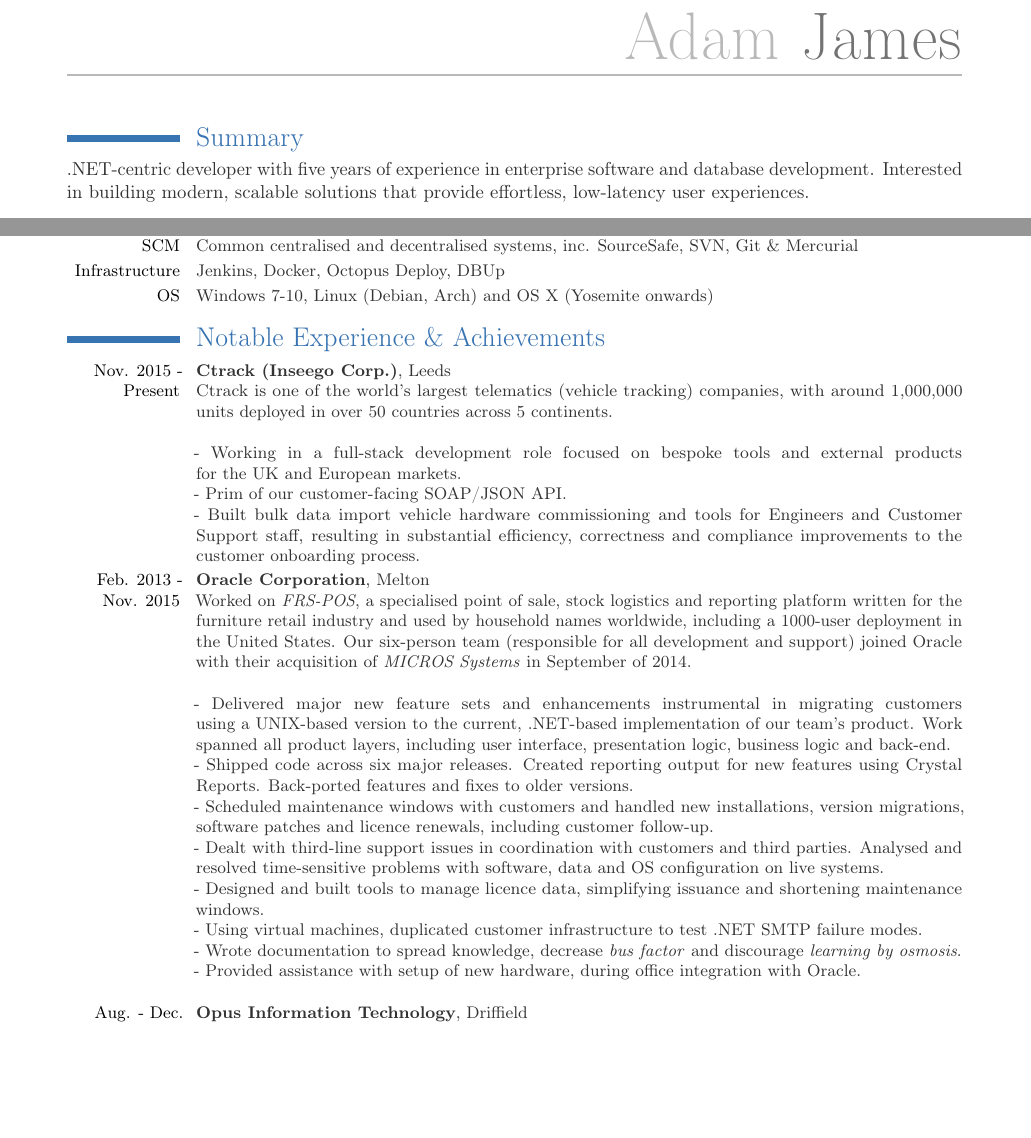
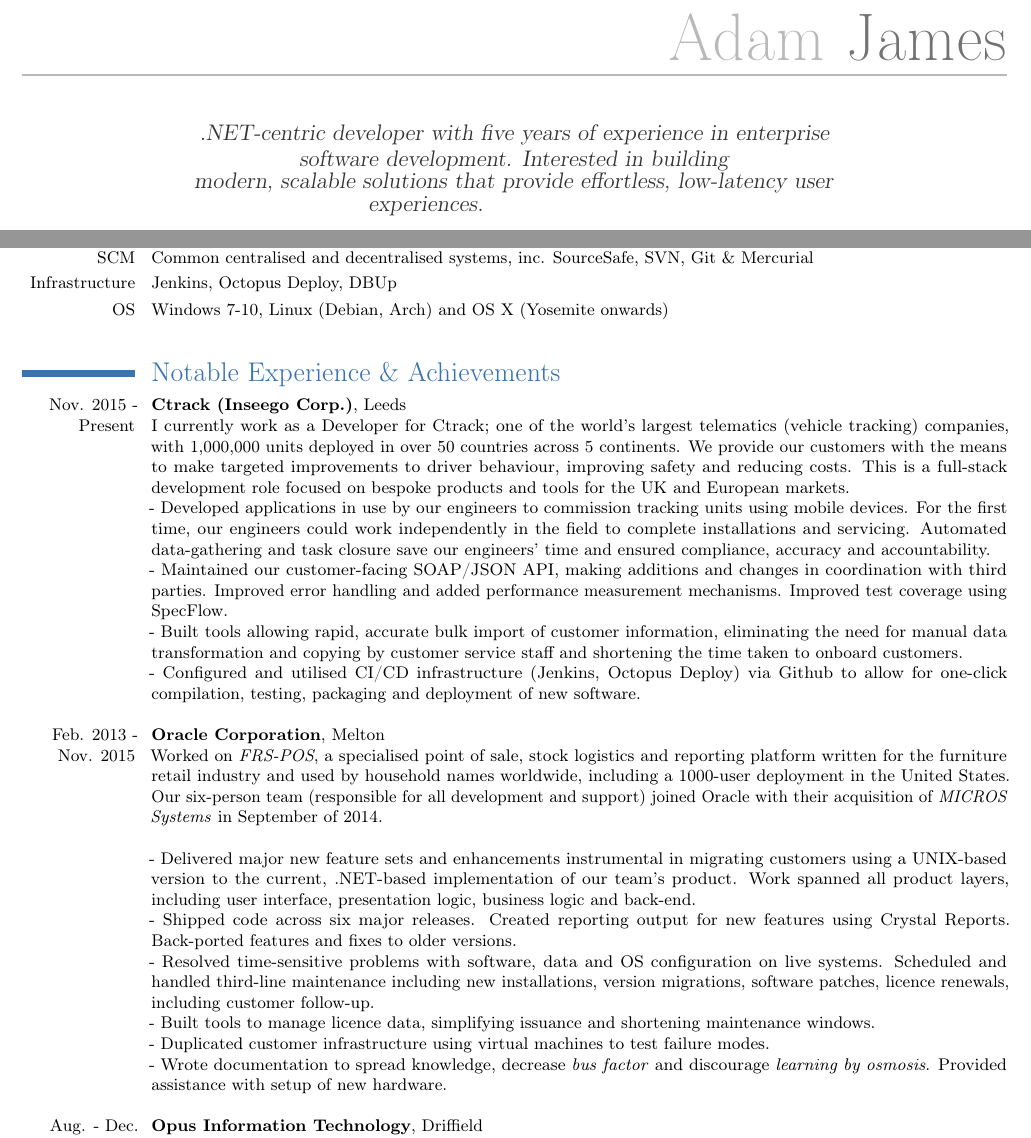
Before and after one commit to adamjames/curriculum-vitae, a LaTeX CV (Adam James - CV.tex): two parts of page 1 of 3 before the commit and two parts of page 1 of 2 after it, joined at a grey line, cut so that both start at the same text, the shorter picture padded with empty space. Compiled offline with pdfLaTeX.

Commit message:
Update Adam James - CV.tex
November 2018 update.

```diff
--- a/Adam James - CV.tex
+++ b/Adam James - CV.tex
@@ -27,7 +27,7 @@
 % The scale=0.8 ensures that the margins are such that 80% of the page is reserved for the total body (change 0.8 to whatever you like between
 % 0.0 and 1.0), while top=2cm forces the top margin to be exactly 2cm (again, change this to whatever you like).
 % http://tex.stackexchange.com/a/82871
-\usepackage[scale=0.8]{geometry}
+\usepackage[scale=0.88]{geometry}
 
 % if you want to change the width of the column with the dates
 %\setlength{\hintscolumnwidth}{3cm}
@@ -53,7 +53,7 @@
 % '64pt' is the height the picture must be resized to, 0.4pt is the thickness of the frame around it
 % (put it to 0pt for no frame) and 'picture' is the name of the picture file
 %\photo[64pt][0.4pt]{picture}					% optional
-%\quote{}										% optional
+\quote{\color{dark-gray} .NET-centric developer with five years of experience in enterprise software development. Interested in building\\modern, scalable solutions that provide effortless, low-latency user experiences. \newline}										% optional
 
 % to show numerical labels in the bibliography; only useful if you make citations in your resume
 %\makeatletter
@@ -73,9 +73,7 @@
 %----------------------------------------------------------------------------------
 \begin{document}
 \maketitle
-% Add 0.8cm of NEGATIVE space after the header on the first page.
+
+% Add 1.3cm of NEGATIVE space after the header on the first page.
 % This gives us more space for the summary section. Modify as desired.
 % http://tex.stackexchange.com/a/82871
-\vspace*{-0.8cm}
-\section{Summary}{
-\color{dark-gray} .NET-centric developer with five years of experience in enterprise software and database development. Interested in building modern, scalable solutions that provide effortless, low-latency user experiences.
@@ -86,15 +85,18 @@
 \small{\cvitem{\footnotesize{IDE's \& Editors}}{Visual Studio 2005-2017, SQL Server Mgmt. Studio, Eclipse, Sublime Text}}
 \small{\cvitem{SCM}{Common centralised and decentralised systems, inc.  SourceSafe, SVN, Git \& Mercurial}}
-\small{\cvitem{Infrastructure}{Jenkins, Docker, Octopus Deploy, DBUp}}
-\small{\cvitem{OS}{Windows 7-10, Linux (Debian, Arch) and OS X (Yosemite onwards)}}
+\small{\cvitem{Infrastructure}{Jenkins, Octopus Deploy, DBUp}}
+\small{\cvitem{OS}{Windows 7-10, Linux (Debian, Arch) and OS X (Yosemite onwards)
+		\newline{}
+}}
 
 \section{Notable Experience \& Achievements}
 \cventry{Nov. 2015 - Present}{Ctrack (Inseego Corp.)}{}{Leeds}{}{
-	Ctrack is one of the world’s largest telematics (vehicle tracking) companies, with around 1,000,000 units deployed in over 50 countries across 5 continents. \\
-	\newline{} - Working in a full-stack development role focused on bespoke tools and external products for the
-	UK and European markets.
-	\newline{} - Prim of our customer-facing SOAP/JSON API.
-	\newline{} - Built bulk data import vehicle hardware commissioning and tools for Engineers and Customer Support staff, resulting in substantial efficiency, correctness and compliance improvements to the customer onboarding process.
+	I currently work as a Developer for Ctrack; one of the world’s largest telematics (vehicle tracking) companies, with 1,000,000 units deployed in over 50 countries across 5 continents. We provide our customers with the means to make targeted improvements to driver behaviour, improving safety and reducing costs. This is a full-stack development role focused on bespoke products and tools for the UK and European markets.
+	\newline{} - Developed applications in use by our engineers to commission tracking units using mobile devices. For the first time, our engineers could work  independently in the field to complete installations and servicing. Automated data-gathering and task closure save our engineers' time and ensured compliance, accuracy and accountability.
+	\newline{} - Maintained our customer-facing SOAP/JSON API, making additions and changes in coordination with third parties. Improved error handling and added performance measurement mechanisms. Improved test coverage using SpecFlow.
+	\newline{} - Built tools allowing rapid, accurate bulk import of customer information, eliminating the need for manual data transformation and copying by customer service staff and shortening the time taken to onboard customers.
+	\newline{} - Configured and utilised CI/CD infrastructure (Jenkins, Octopus Deploy) via Github to allow for one-click compilation, testing, packaging and deployment of new software.
+	\newline{}
 }
 %\begin{textblock}{s1}(12.5,3.12)\includegraphics[scale=1.1]{oracle}\end{textblock}
 \cventry{Feb. 2013 - Nov. 2015}{Oracle Corporation}{}{Melton}{}{
@@ -102,20 +104,14 @@
 	\newline{}
 	\newline{} - Delivered major new feature sets and enhancements instrumental in migrating customers using a UNIX-based version to the current, .NET-based implementation of our team's product. Work spanned all product layers, including user interface, presentation logic, business logic and back-end.
 	\newline{} - Shipped code across six major releases. Created reporting output for new features using Crystal Reports. Back-ported features and fixes to older versions.
-	\newline{} - Scheduled maintenance windows with customers and handled new installations, version migrations, software patches and licence renewals, including customer follow-up.
-	\newline{} - Dealt with third-line support issues in coordination with customers and third parties. Analysed and resolved time-sensitive problems with software, data and OS configuration on live systems.
-	\newline{} - Designed and built tools to manage licence data, simplifying issuance and shortening maintenance windows.
-	\newline{} - Using virtual machines, duplicated customer infrastructure to test .NET SMTP failure modes.
-	\newline{} - Wrote documentation to spread knowledge, decrease \textit{bus factor} and discourage \textit{learning by osmosis}.
-	\newline{} - Provided assistance with setup of new hardware, during office integration with Oracle.
+	\newline{} - Resolved time-sensitive problems with software, data and OS configuration on live systems. Scheduled and handled third-line maintenance including new installations, version migrations, software patches, licence renewals, including customer follow-up.
+	\newline{} - Built tools to manage licence data, simplifying issuance and shortening maintenance windows.
+	\newline{} - Duplicated customer infrastructure using virtual machines to test failure modes.
+	\newline{} - Wrote documentation to spread knowledge, decrease \textit{bus factor} and discourage \textit{learning by osmosis}. Provided assistance with setup of new hardware.
 	\newline{}
 }
 
 \cventry{Aug. - Dec. 2012}{Opus Information Technology}{}{Driffield}{}{Worked on \textit{Ensemble}, designed to help housing associations manage the complexities of service charges for social housing. Tasks included translating new requirements into working, extensible software, transforming customer data to meet requirements, fixing reported issues and preparing deployment packages for customers. I also provisioned new internal testing systems.
-\newline{}
-}
-
-\cventry{July 2012}{LeedsHack 2012 Award Winner}{}{Leeds}{}{As an attendee at LeedsHack (the largest independent hackday outside of London), I volunteered to mentor two under-18's new to software development. Over the next 24 hours - working through the night - they successfully built a functional prototype website allowing users to register for event alerts via SMS from \textit{Breeze} - a local organisation running events for children and young adults. Our team of four won 3 awards including \textit{The HyperLocal Award}, \textit{The Breeze Award} and \textit{Best of Show}.
 	\newline{}
 }
 
```
Also changed, not shown: Adam James - CV.tex (18 more changed lines). Lines whose indentation alone changed are shown as unchanged.
